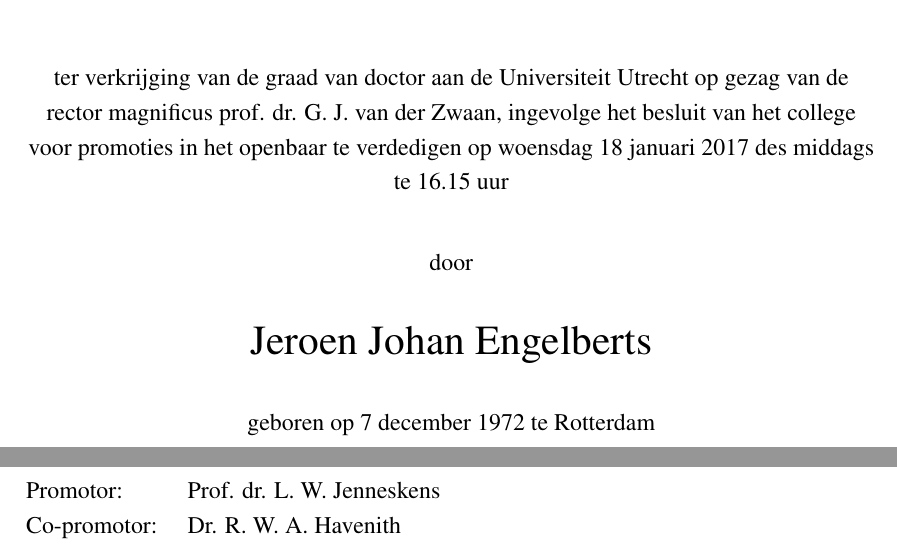
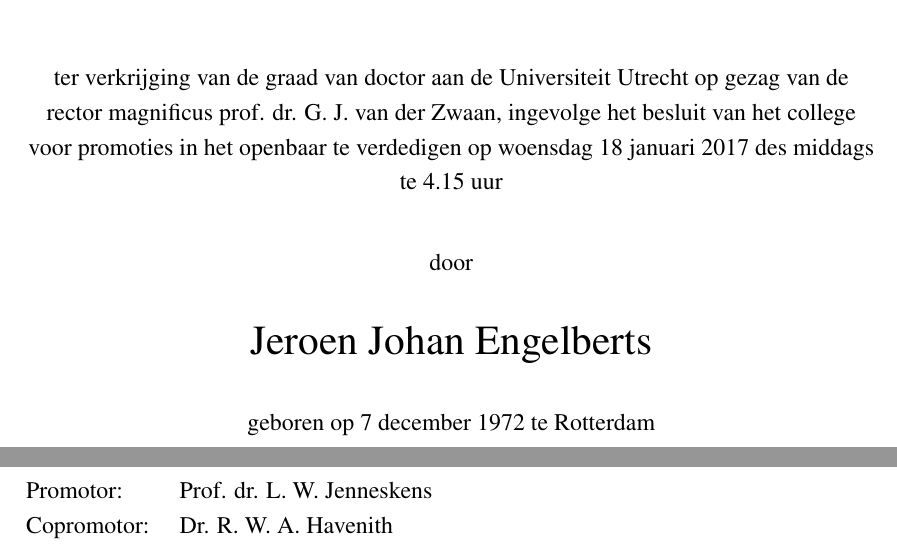
Before and after one commit to jjengelberts/proefschrift, a LaTeX thesis (thesis.tex, which reads main/frontmatter.tex): two parts of pages 1 and 2 of 158, joined at a grey line, cut so that both start at the same text. Compiled offline with pdfLaTeX.

Commit message:
Geen logo op de rug / aanpassing op titel/keer op verzoek van pedel.

```diff
--- a/main/frontmatter.tex
+++ b/main/frontmatter.tex
@@ -35,7 +35,7 @@
 
 \begin{noindent}
 \begin{center}
-ter verkrijging van de graad van doctor aan de Universiteit Utrecht op gezag van de rector magnificus prof. dr. G.~J. van der Zwaan, ingevolge het besluit van het college voor promoties in het openbaar te verdedigen op woensdag 18 januari 2017 des middags te 16.15 uur
+ter verkrijging van de graad van doctor aan de Universiteit Utrecht op gezag van de rector magnificus prof. dr. G.~J. van der Zwaan, ingevolge het besluit van het college voor promoties in het openbaar te verdedigen op woensdag 18 januari 2017 des middags te 4.15 uur
 \end{center}
 \end{noindent}
 
@@ -55,9 +55,9 @@ door
 \newpage
 
 \begin{tabbing}
-Co-promotoren: \= \kill\\
+Copromotoren: \= \kill\\
 Promotor: \>Prof. dr. L. W. Jenneskens\\
-Co-promotor: \>Dr. R. W. A. Havenith\\
+Copromotor: \>Dr. R. W. A. Havenith\\
 \\
 \\
 \\
```
Also changed, not shown: 1 other file.
